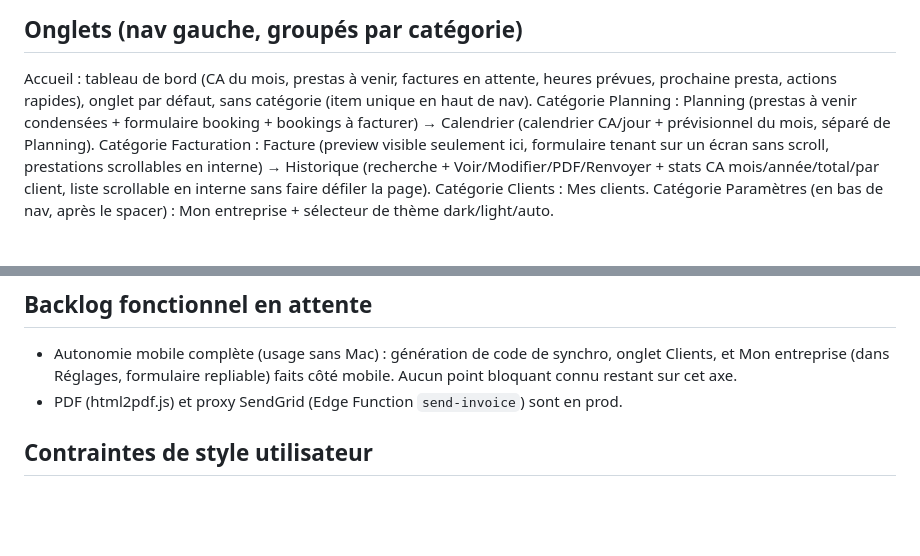
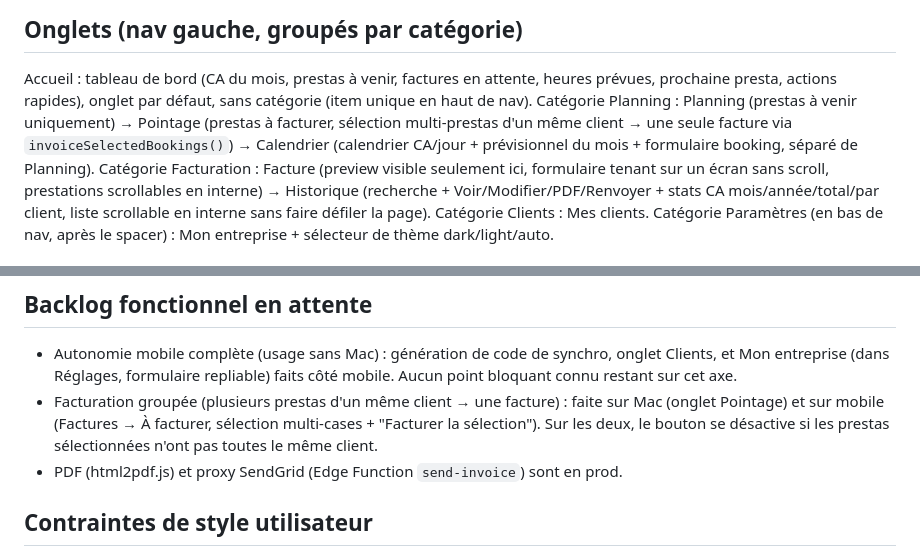
Before and after one commit to SPECTRE888/Bill-ops-, a Markdown page: CLAUDE.md, 2 parts joined by grey strips. Rendered like a GitHub page; blank space fills up the shorter version.

Commit message:
Doc : CLAUDE.md à jour (onglet Pointage, facturation groupée mobile)
Co-Authored-By: Claude Sonnet 5 <noreply@anthropic.com>

```diff
--- a/CLAUDE.md
+++ b/CLAUDE.md
@@ -15,7 +15,7 @@ Le code peut être généré des deux côtés : Mon entreprise → Synchronisati
 
 ## Onglets (nav gauche, groupés par catégorie)
 Accueil : tableau de bord (CA du mois, prestas à venir, factures en attente, heures prévues, prochaine presta, actions rapides), onglet par défaut, sans catégorie (item unique en haut de nav).
-Catégorie Planning : Planning (prestas à venir condensées + formulaire booking + bookings à facturer) → Calendrier (calendrier CA/jour + prévisionnel du mois, séparé de Planning).
+Catégorie Planning : Planning (prestas à venir uniquement) → Pointage (prestas à facturer, sélection multi-prestas d'un même client → une seule facture via `invoiceSelectedBookings()`) → Calendrier (calendrier CA/jour + prévisionnel du mois + formulaire booking, séparé de Planning).
 Catégorie Facturation : Facture (preview visible seulement ici, formulaire tenant sur un écran sans scroll, prestations scrollables en interne) → Historique (recherche + Voir/Modifier/PDF/Renvoyer + stats CA mois/année/total/par client, liste scrollable en interne sans faire défiler la page).
 Catégorie Clients : Mes clients.
 Catégorie Paramètres (en bas de nav, après le spacer) : Mon entreprise + sélecteur de thème dark/light/auto.
@@ -38,6 +38,7 @@ https://github.com/SPECTRE888/Bill-ops-.git (branche main)
 
 ## Backlog fonctionnel en attente
 - Autonomie mobile complète (usage sans Mac) : génération de code de synchro, onglet Clients, et Mon entreprise (dans Réglages, formulaire repliable) faits côté mobile. Aucun point bloquant connu restant sur cet axe.
+- Facturation groupée (plusieurs prestas d'un même client → une facture) : faite sur Mac (onglet Pointage) et sur mobile (Factures → À facturer, sélection multi-cases + "Facturer la sélection"). Sur les deux, le bouton se désactive si les prestas sélectionnées n'ont pas toutes le même client.
 - PDF (html2pdf.js) et proxy SendGrid (Edge Function `send-invoice`) sont en prod.
 
 ## Contraintes de style utilisateur
```
